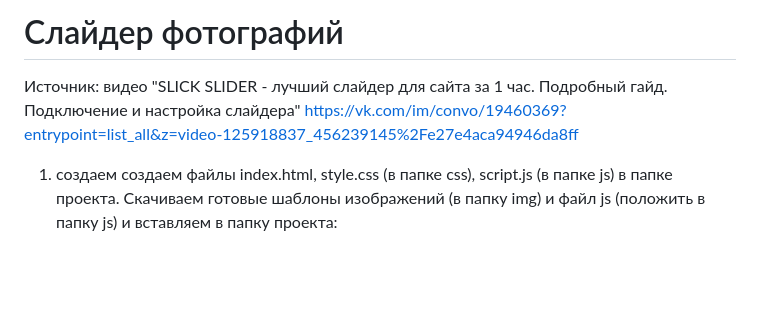
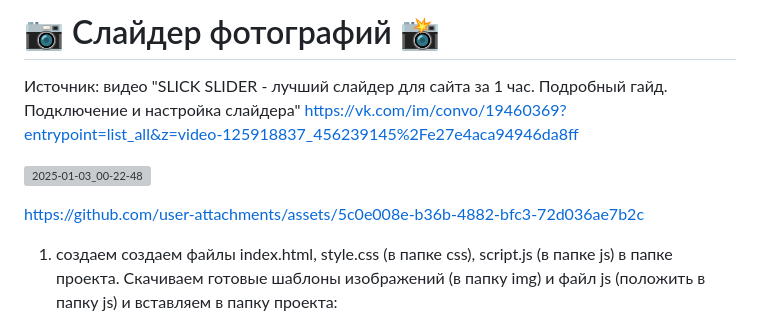
Before and after one commit to Kryakena/javascript_13_, a Markdown page: README.md, the part around one of its changes. Rendered like a GitHub page; blank space fills up the shorter version; grey boxes are pictures that could not be loaded.

```diff
--- a/README.md
+++ b/README.md
@@ -1,7 +1,14 @@
-# Слайдер фотографий
+# 📷 Слайдер фотографий 📸
 
 Источник: видео "SLICK SLIDER - лучший слайдер для сайта за 1 час. Подробный гайд. Подключение и настройка слайдера"
 https://vk.com/im/convo/19460369?entrypoint=list_all&z=video-125918837_456239145%2Fe27e4aca94946da8ff
+
+![2025-01-03_00-22-48](https://github.com/user-attachments/assets/3c1ecd16-e2c4-4795-8f75-3baca173116e)
+
+
+https://github.com/user-attachments/assets/5c0e008e-b36b-4882-bfc3-72d036ae7b2c
+
+
 
 1. создаем создаем файлы index.html, style.css (в папке css), script.js (в папке js) в папке проекта.
    Скачиваем готовые шаблоны изображений (в папку img) и файл js (положить в папку js) и вставляем в папку проекта:
```
Also changed, not shown: other parts of README.md (+12 -0 lines).
